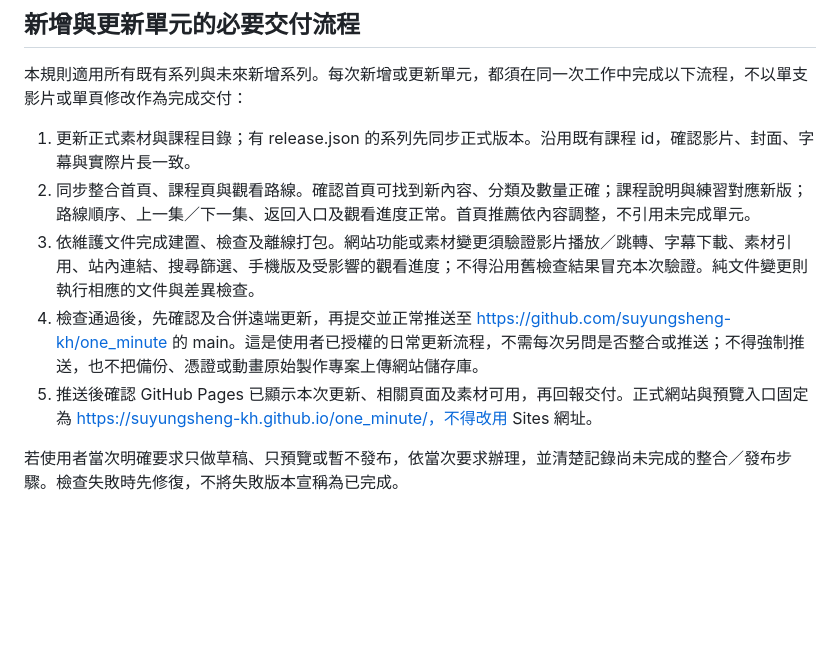
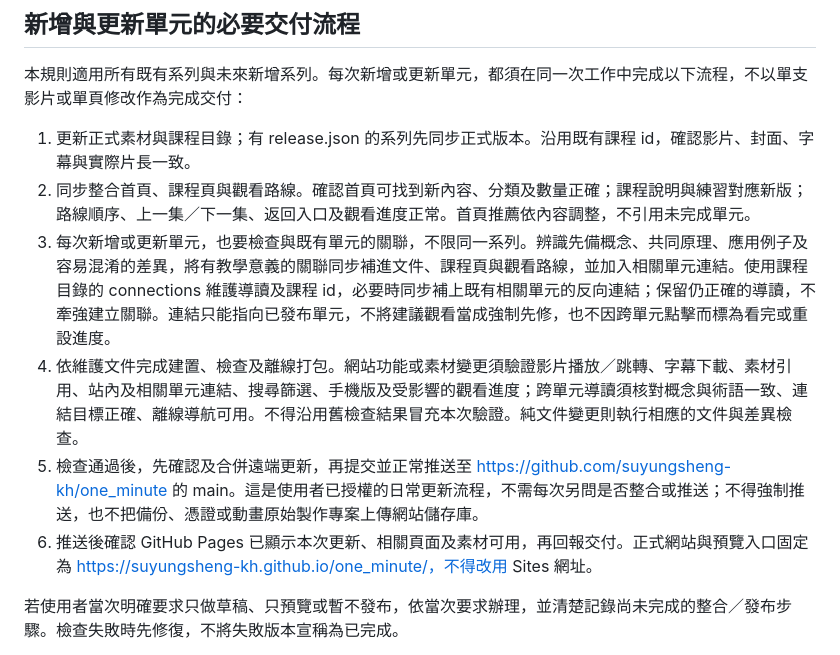
Before and after one commit to suyungsheng-kh/one_minute, a Markdown page: AGENTS.md, the part around the change. GitHub-like rendering; blank space fills up the shorter version.

Commit message:
Require cross-unit documentation, lesson and route integration

```diff
--- a/AGENTS.md
+++ b/AGENTS.md
@@ -22,9 +22,10 @@
 
 1. 更新正式素材與課程目錄；有 release.json 的系列先同步正式版本。沿用既有課程 id，確認影片、封面、字幕與實際片長一致。
 2. 同步整合首頁、課程頁與觀看路線。確認首頁可找到新內容、分類及數量正確；課程說明與練習對應新版；路線順序、上一集／下一集、返回入口及觀看進度正常。首頁推薦依內容調整，不引用未完成單元。
-3. 依維護文件完成建置、檢查及離線打包。網站功能或素材變更須驗證影片播放／跳轉、字幕下載、素材引用、站內連結、搜尋篩選、手機版及受影響的觀看進度；不得沿用舊檢查結果冒充本次驗證。純文件變更則執行相應的文件與差異檢查。
-4. 檢查通過後，先確認及合併遠端更新，再提交並正常推送至 https://github.com/suyungsheng-kh/one_minute 的 main。這是使用者已授權的日常更新流程，不需每次另問是否整合或推送；不得強制推送，也不把備份、憑證或動畫原始製作專案上傳網站儲存庫。
-5. 推送後確認 GitHub Pages 已顯示本次更新、相關頁面及素材可用，再回報交付。正式網站與預覽入口固定為 https://suyungsheng-kh.github.io/one_minute/，不得改用 Sites 網址。
+3. 每次新增或更新單元，也要檢查與既有單元的關聯，不限同一系列。辨識先備概念、共同原理、應用例子及容易混淆的差異，將有教學意義的關聯同步補進文件、課程頁與觀看路線，並加入相關單元連結。使用課程目錄的 connections 維護導讀及課程 id，必要時同步補上既有相關單元的反向連結；保留仍正確的導讀，不牽強建立關聯。連結只能指向已發布單元，不將建議觀看當成強制先修，也不因跨單元點擊而標為看完或重設進度。
+4. 依維護文件完成建置、檢查及離線打包。網站功能或素材變更須驗證影片播放／跳轉、字幕下載、素材引用、站內及相關單元連結、搜尋篩選、手機版及受影響的觀看進度；跨單元導讀須核對概念與術語一致、連結目標正確、離線導航可用。不得沿用舊檢查結果冒充本次驗證。純文件變更則執行相應的文件與差異檢查。
+5. 檢查通過後，先確認及合併遠端更新，再提交並正常推送至 https://github.com/suyungsheng-kh/one_minute 的 main。這是使用者已授權的日常更新流程，不需每次另問是否整合或推送；不得強制推送，也不把備份、憑證或動畫原始製作專案上傳網站儲存庫。
+6. 推送後確認 GitHub Pages 已顯示本次更新、相關頁面及素材可用，再回報交付。正式網站與預覽入口固定為 https://suyungsheng-kh.github.io/one_minute/，不得改用 Sites 網址。
 
 若使用者當次明確要求只做草稿、只預覽或暫不發布，依當次要求辦理，並清楚記錄尚未完成的整合／發布步驟。檢查失敗時先修復，不將失敗版本宣稱為已完成。
 
```
